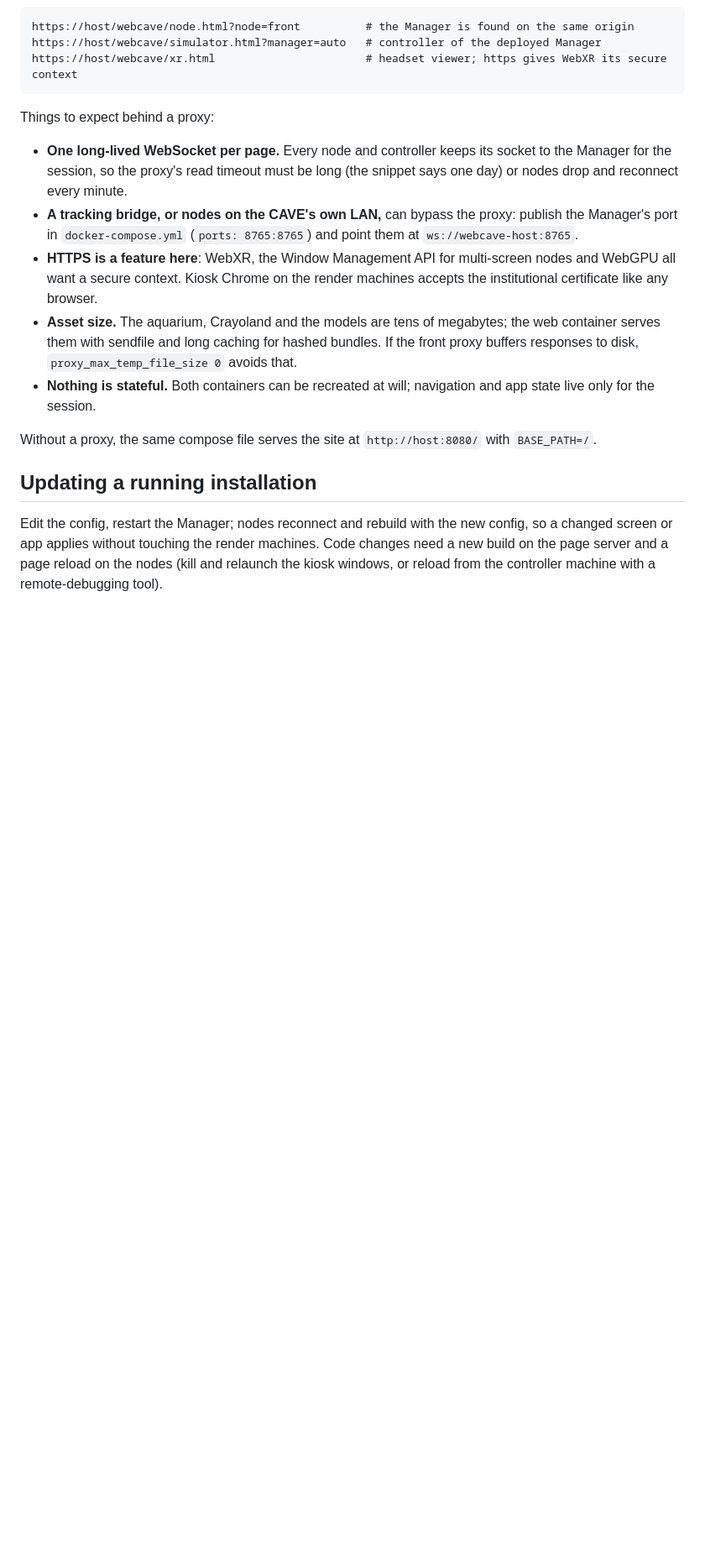
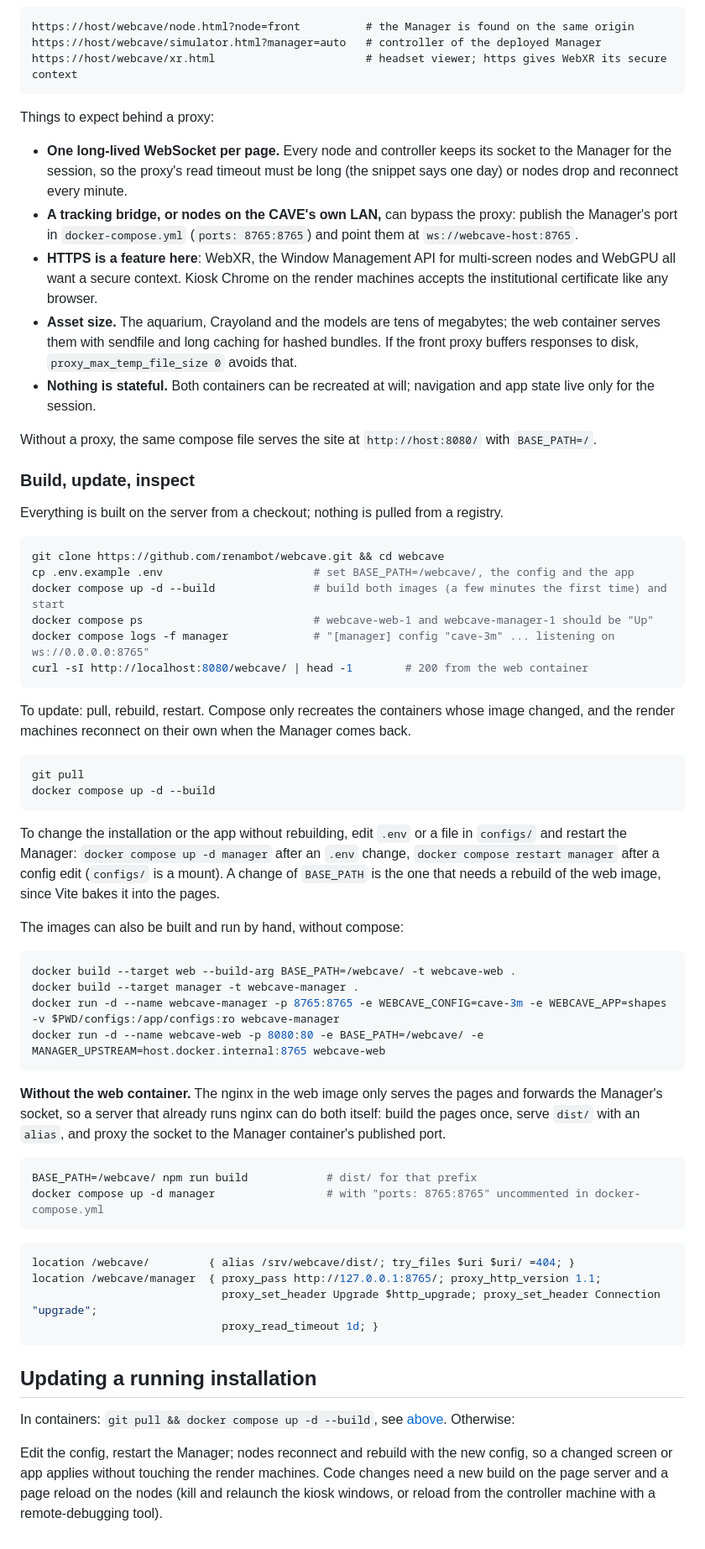
Before and after one commit to renambot/webcave, a Markdown page: docs/deployment.md, the part around the change. Shown at 84% size. GitHub-like rendering; blank space fills up the shorter version.

Commit message:
Deployment docs: build, update and inspect the containers, run by hand, or without the web container behind a native nginx; Building section in the development notes
Co-Authored-By: Claude Fable 5.1 <noreply@anthropic.com>

````diff
--- a/docs/deployment.md
+++ b/docs/deployment.md
@@ -185,6 +185,53 @@ Things to expect behind a proxy:
 
 Without a proxy, the same compose file serves the site at `http://host:8080/` with `BASE_PATH=/`.
 
+### Build, update, inspect
+
+Everything is built on the server from a checkout; nothing is pulled from a registry.
+
+```sh
+git clone https://github.com/renambot/webcave.git && cd webcave
+cp .env.example .env                       # set BASE_PATH=/webcave/, the config and the app
+docker compose up -d --build               # build both images (a few minutes the first time) and start
+docker compose ps                          # webcave-web-1 and webcave-manager-1 should be "Up"
+docker compose logs -f manager             # "[manager] config "cave-3m" ... listening on ws://0.0.0.0:8765"
+curl -sI http://localhost:8080/webcave/ | head -1        # 200 from the web container
+```
+
+To update: pull, rebuild, restart. Compose only recreates the containers whose image changed, and the render machines reconnect on their own when the Manager comes back.
+
+```sh
+git pull
+docker compose up -d --build
+```
+
+To change the installation or the app without rebuilding, edit `.env` or a file in `configs/` and restart the Manager: `docker compose up -d manager` after an `.env` change, `docker compose restart manager` after a config edit (`configs/` is a mount). A change of `BASE_PATH` is the one that needs a rebuild of the web image, since Vite bakes it into the pages.
+
+The images can also be built and run by hand, without compose:
+
+```sh
+docker build --target web --build-arg BASE_PATH=/webcave/ -t webcave-web .
+docker build --target manager -t webcave-manager .
+docker run -d --name webcave-manager -p 8765:8765 -e WEBCAVE_CONFIG=cave-3m -e WEBCAVE_APP=shapes -v $PWD/configs:/app/configs:ro webcave-manager
+docker run -d --name webcave-web -p 8080:80 -e BASE_PATH=/webcave/ -e MANAGER_UPSTREAM=host.docker.internal:8765 webcave-web
+```
+
+**Without the web container.** The nginx in the web image only serves the pages and forwards the Manager's socket, so a server that already runs nginx can do both itself: build the pages once, serve `dist/` with an `alias`, and proxy the socket to the Manager container's published port.
+
+```sh
+BASE_PATH=/webcave/ npm run build            # dist/ for that prefix
+docker compose up -d manager                 # with "ports: 8765:8765" uncommented in docker-compose.yml
+```
+
+```nginx
+location /webcave/         { alias /srv/webcave/dist/; try_files $uri $uri/ =404; }
+location /webcave/manager  { proxy_pass http://127.0.0.1:8765/; proxy_http_version 1.1;
+                             proxy_set_header Upgrade $http_upgrade; proxy_set_header Connection "upgrade";
+                             proxy_read_timeout 1d; }
+```
+
 ## Updating a running installation
 
+In containers: `git pull && docker compose up -d --build`, see [above](#build-update-inspect). Otherwise:
+
 Edit the config, restart the Manager; nodes reconnect and rebuild with the new config, so a changed screen or app applies without touching the render machines. Code changes need a new build on the page server and a page reload on the nodes (kill and relaunch the kiosk windows, or reload from the controller machine with a remote-debugging tool).
````
Also changed, not shown: docs/development.md (+4 -0 lines).
